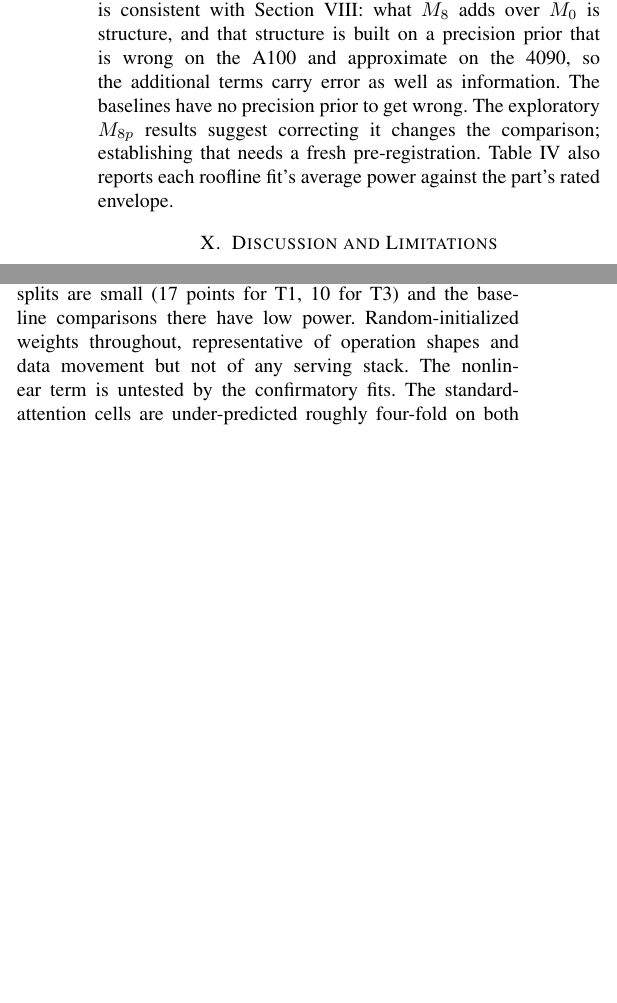
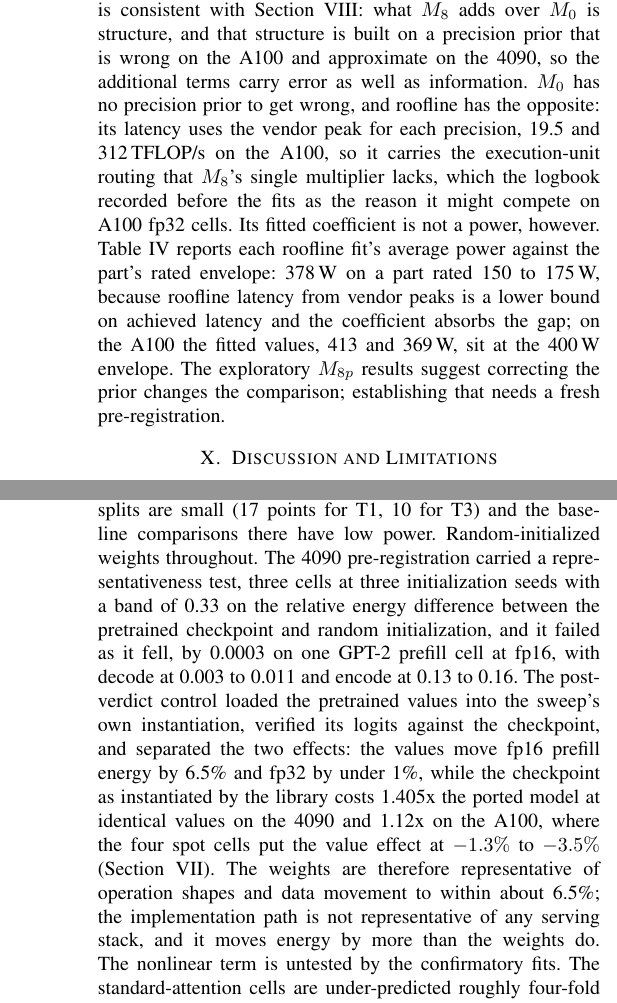
Before and after one commit to jemsbhai/TOMLTransformers, a LaTeX paper (paper/main.tex): two parts of the columns of page 10 of 11 before the commit and two parts of the columns of pages 10 and 11 of 11 after it, joined at a grey line, cut so that both start at the same text, the shorter picture padded with empty space. Compiled offline with pdfLaTeX.

Commit message:
docs(paper,logbook): camera-ready step 4; representativeness verdict reported as it fell; roofline, hardware stack, INT8/INT4 items; Fig. 2 caption carries panel R2 and MAPE

```diff
--- a/paper/main.tex
+++ b/paper/main.tex
@@ -986,11 +991,19 @@ a five-coefficient analytic model on these splits, and roofline is slightly
 better on both platforms. This is consistent with Section~\ref{sec:mechanism}:
 what $M_8$ adds over $M_0$ is structure, and that structure is built on a
 precision prior that is wrong on the A100 and approximate on the 4090, so
-the additional terms carry error as well as information. The baselines have
-no precision prior to get wrong. The exploratory $M_{8p}$ results suggest
-correcting it changes the comparison; establishing that needs a fresh
-pre-registration. Table~\ref{tab:baselines} also reports each roofline
-fit's average power against the part's rated envelope.
+the additional terms carry error as well as information. $M_0$ has no
+precision prior to get wrong, and roofline has the opposite: its latency
+uses the vendor peak for each precision, 19.5 and 312\,TFLOP/s on the A100,
+so it carries the execution-unit routing that $M_8$'s single multiplier
+lacks, which the logbook recorded before the fits as the reason it might
+compete on A100 fp32 cells. Its fitted coefficient is not a power, however.
+Table~\ref{tab:baselines} reports each roofline fit's average power against
+the part's rated envelope: 378\,W on a part rated 150 to 175\,W, because
+roofline latency from vendor peaks is a lower bound on achieved latency and
+the coefficient absorbs the gap; on the A100 the fitted values, 413 and
+369\,W, sit at the 400\,W envelope. The exploratory $M_{8p}$ results suggest
+correcting the prior changes the comparison; establishing that needs a
+fresh pre-registration.
 
 \section{Discussion and Limitations}
 \label{sec:discussion}
@@ -1041,7 +1054,9 @@ turning the two-point device-property claims into tested scaling. Fifth,
 the standard-attention pass count: count the off-chip traversals of the
 full score matrix from the executed kernel sequence, or fit them, the one
 workload-level error the committed artifacts expose
-(Section~\ref{sec:eager}).
+(Section~\ref{sec:eager}). Sixth, INT8 and INT4, which route to further
+execution units and extend the per-precision calibration of the first item
+to the precisions that quantized serving uses.
 
 \subsection{On Reporting Against Frozen Bands}
 
@@ -1057,8 +1072,21 @@ four green cells and no Section~\ref{sec:mechanism}.
 Two GPUs, both NVIDIA; the device-property claim for the precision
 multiplier rests on two points. The A100 test splits are small (17 points
 for T1, 10 for T3) and the baseline comparisons there have low power.
-Random-initialized weights throughout, representative of operation shapes
-and data movement but not of any serving stack. The nonlinear term is
+Random-initialized weights throughout. The 4090 pre-registration carried a
+representativeness test, three cells at three initialization seeds with a
+band of 0.33 on the relative energy difference between the pretrained
+checkpoint and random initialization, and it failed as it fell, by 0.0003
+on one GPT-2 prefill cell at fp16, with decode at 0.003 to 0.011 and
+encode at 0.13 to 0.16. The post-verdict control loaded the pretrained
+values into the sweep's own instantiation, verified its logits against the
+checkpoint, and separated the two effects: the values move fp16 prefill
+energy by 6.5\% and fp32 by under 1\%, while the checkpoint as instantiated
+by the library costs 1.405x the ported model at identical values on the
+4090 and 1.12x on the A100, where the four spot cells put the value effect
+at $-1.3\%$ to $-3.5\%$ (Section~\ref{sec:transfer}). The weights are
+therefore representative of operation shapes and data movement to within
+about 6.5\%; the implementation path is not representative of any serving
+stack, and it moves energy by more than the weights do. The nonlinear term is
 untested by the confirmatory fits. The standard-attention cells are
 under-predicted roughly four-fold on both platforms under R1;
 Section~\ref{sec:eager} localizes this to the score-matrix pass count in
```
Also changed, not shown: LOGBOOK.md (+45 -0 lines), paper/main.tex (19 more changed lines).
